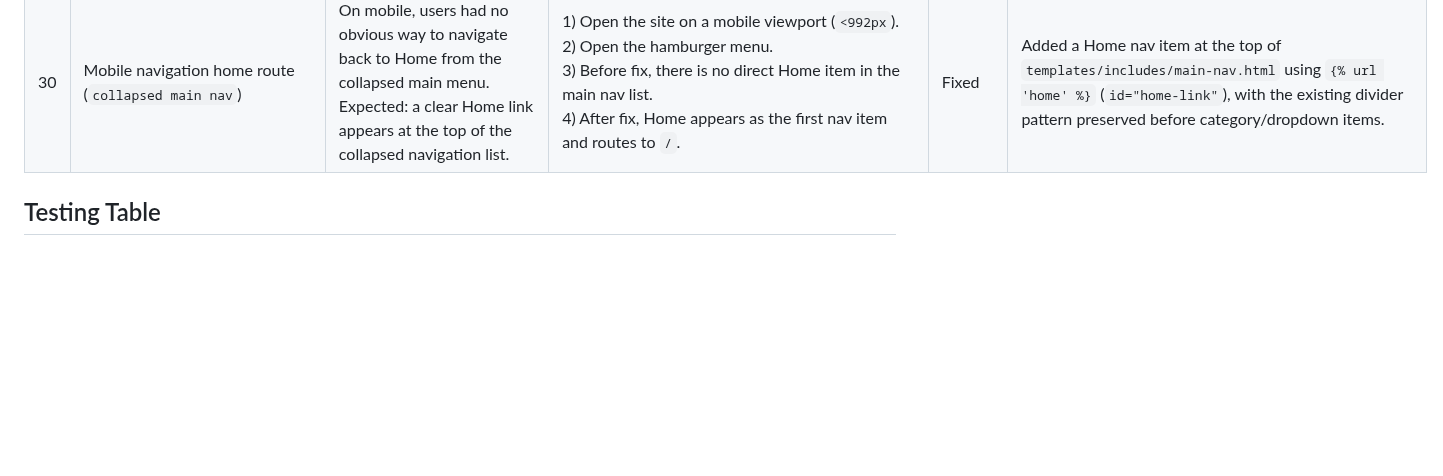
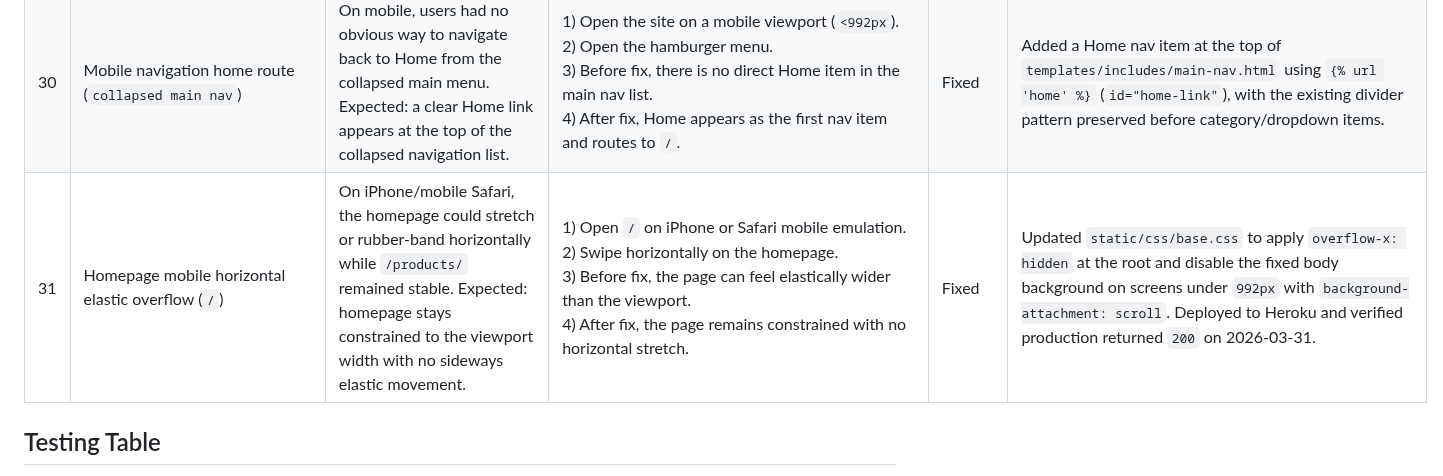
Before and after one commit to Matt-Wilshaw/fabric-focus, a Markdown page: TESTING.md, the part around the change. Rendered like a GitHub page; blank space fills up the shorter version.

Commit message:
Document homepage mobile overflow fix in testing

```diff
--- a/TESTING.md
+++ b/TESTING.md
@@ -918,6 +918,7 @@ How I use this table:
 | 28  | Bag size render regression (`/bag/`)                                 | Regression of Bug #23 on production: bag page displayed the literal template tag (`{{ item.size\|upper }}`) instead of rendering the selected size value. Expected: bag shows the actual selected size (or `N/A` when no size applies).                                                             | 1) Add a sized product to bag on production.<br>2) Visit `/bag/`.<br>3) Observe size line rendering literal template text instead of value.                                                                                                                                                                                   | Fixed              | Referenced Bug #23 and reapplied a defensive template fix in `bag/templates/bag/bag.html` by normalizing the size conditional block to explicit multiline syntax (`{% if item.product.has_sizes and item.size %}{{ item.size\|upper }}{% else %}N/A{% endif %}`). Deployed to Heroku and retested on production on 2026-03-24: bag size now renders correctly.                                                                                   |
 | 29  | Homepage CTA contrast (`/`)                                          | Lighthouse reported insufficient contrast on the homepage Shop Now CTA. Expected: button text/background meet at least `4.5:1` for normal text.                                                                                                                                                     | 1) Run Lighthouse on `/` in mobile mode.<br>2) Open Accessibility audits and inspect the colour-contrast finding for `a.shop-now-button`.<br>3) Confirm reported ratio is below expected threshold.                                                                                                                           | Open               | Pending design update to adjust button colour pairing (or typography treatment) so the CTA meets contrast guidance while preserving the page visual style.                                                                                                                                                                                                                                                                                       |
 | 30  | Mobile navigation home route (`collapsed main nav`)                  | On mobile, users had no obvious way to navigate back to Home from the collapsed main menu. Expected: a clear Home link appears at the top of the collapsed navigation list.                                                                                                                         | 1) Open the site on a mobile viewport (`<992px`).<br>2) Open the hamburger menu.<br>3) Before fix, there is no direct Home item in the main nav list.<br>4) After fix, Home appears as the first nav item and routes to `/`.                                                                                                  | Fixed              | Added a Home nav item at the top of `templates/includes/main-nav.html` using `{% url 'home' %}` (`id="home-link"`), with the existing divider pattern preserved before category/dropdown items.                                                                                                                                                                                                                                                  |
+| 31  | Homepage mobile horizontal elastic overflow (`/`)                    | On iPhone/mobile Safari, the homepage could stretch or rubber-band horizontally while `/products/` remained stable. Expected: homepage stays constrained to the viewport width with no sideways elastic movement.                                                                                  | 1) Open `/` on iPhone or Safari mobile emulation.<br>2) Swipe horizontally on the homepage.<br>3) Before fix, the page can feel elastically wider than the viewport.<br>4) After fix, the page remains constrained with no horizontal stretch.                                                                              | Fixed              | Updated `static/css/base.css` to apply `overflow-x: hidden` at the root and disable the fixed body background on screens under `992px` with `background-attachment: scroll`. Deployed to Heroku and verified production returned `200` on 2026-03-31.                                                                                                                                                                                          |
 
 ## Testing Table
 
```
